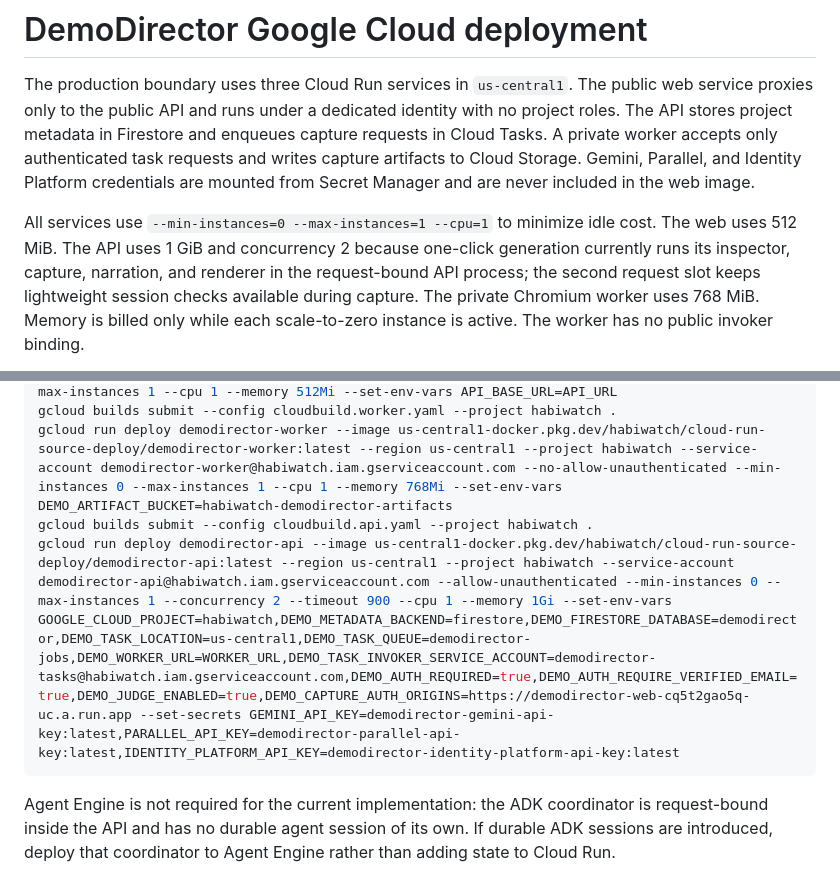
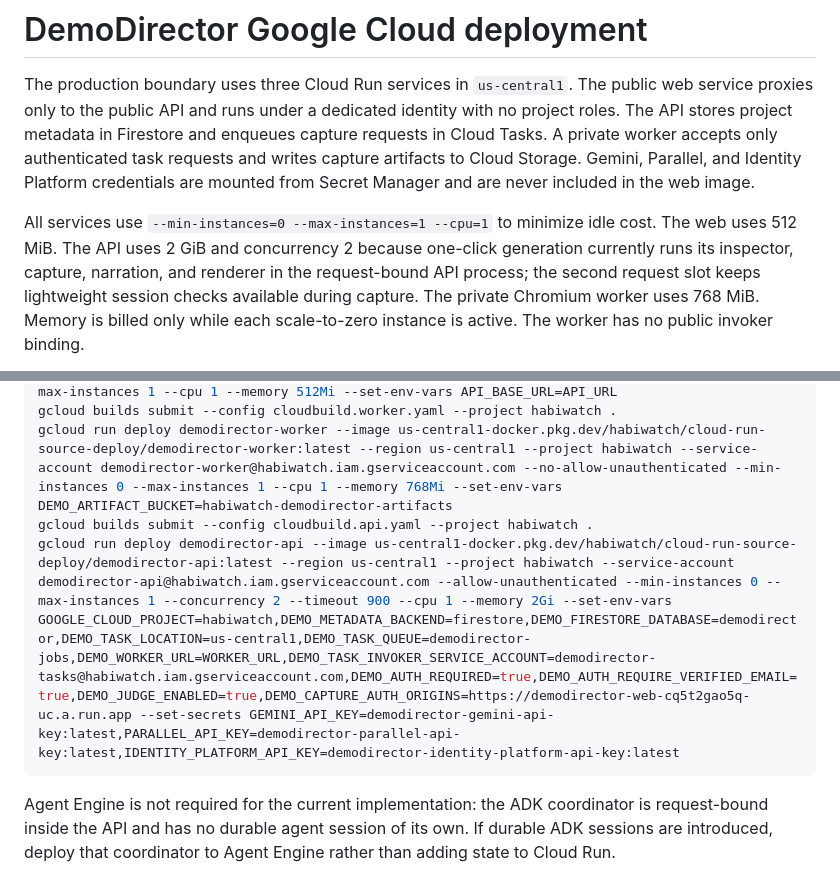
Before and after one commit to GreatEx750/Veyframe, a Markdown page: docs/cloud-deployment.md, 2 parts joined by grey strips. GitHub-like rendering.

Commit message:
Document measured API memory requirement

````diff
--- a/docs/cloud-deployment.md
+++ b/docs/cloud-deployment.md
@@ -8,7 +8,7 @@ Gemini, Parallel, and Identity Platform credentials are mounted from Secret Mana
 included in the web image.
 
 All services use `--min-instances=0 --max-instances=1 --cpu=1` to minimize idle cost. The web uses
-512 MiB. The API uses 1 GiB and concurrency 2 because one-click generation currently runs its
+512 MiB. The API uses 2 GiB and concurrency 2 because one-click generation currently runs its
 inspector, capture, narration, and renderer in the request-bound API process; the second request
 slot keeps lightweight session checks available during capture. The private Chromium worker uses
 768 MiB. Memory is billed only while each scale-to-zero instance is active. The worker has no
@@ -42,7 +42,7 @@ gcloud run deploy demodirector-web --image us-central1-docker.pkg.dev/habiwatch/
 gcloud builds submit --config cloudbuild.worker.yaml --project habiwatch .
 gcloud run deploy demodirector-worker --image us-central1-docker.pkg.dev/habiwatch/cloud-run-source-deploy/demodirector-worker:latest --region us-central1 --project habiwatch --service-account demodirector-worker@habiwatch.iam.gserviceaccount.com --no-allow-unauthenticated --min-instances 0 --max-instances 1 --cpu 1 --memory 768Mi --set-env-vars DEMO_ARTIFACT_BUCKET=habiwatch-demodirector-artifacts
 gcloud builds submit --config cloudbuild.api.yaml --project habiwatch .
-gcloud run deploy demodirector-api --image us-central1-docker.pkg.dev/habiwatch/cloud-run-source-deploy/demodirector-api:latest --region us-central1 --project habiwatch --service-account demodirector-api@habiwatch.iam.gserviceaccount.com --allow-unauthenticated --min-instances 0 --max-instances 1 --concurrency 2 --timeout 900 --cpu 1 --memory 1Gi --set-env-vars GOOGLE_CLOUD_PROJECT=habiwatch,DEMO_METADATA_BACKEND=firestore,DEMO_FIRESTORE_DATABASE=demodirector,DEMO_TASK_LOCATION=us-central1,DEMO_TASK_QUEUE=demodirector-jobs,DEMO_WORKER_URL=WORKER_URL,DEMO_TASK_INVOKER_SERVICE_ACCOUNT=demodirector-tasks@habiwatch.iam.gserviceaccount.com,DEMO_AUTH_REQUIRED=true,DEMO_AUTH_REQUIRE_VERIFIED_EMAIL=true,DEMO_JUDGE_ENABLED=true,DEMO_CAPTURE_AUTH_ORIGINS=https://demodirector-web-cq5t2gao5q-uc.a.run.app --set-secrets GEMINI_API_KEY=demodirector-gemini-api-key:latest,PARALLEL_API_KEY=demodirector-parallel-api-key:latest,IDENTITY_PLATFORM_API_KEY=demodirector-identity-platform-api-key:latest
+gcloud run deploy demodirector-api --image us-central1-docker.pkg.dev/habiwatch/cloud-run-source-deploy/demodirector-api:latest --region us-central1 --project habiwatch --service-account demodirector-api@habiwatch.iam.gserviceaccount.com --allow-unauthenticated --min-instances 0 --max-instances 1 --concurrency 2 --timeout 900 --cpu 1 --memory 2Gi --set-env-vars GOOGLE_CLOUD_PROJECT=habiwatch,DEMO_METADATA_BACKEND=firestore,DEMO_FIRESTORE_DATABASE=demodirector,DEMO_TASK_LOCATION=us-central1,DEMO_TASK_QUEUE=demodirector-jobs,DEMO_WORKER_URL=WORKER_URL,DEMO_TASK_INVOKER_SERVICE_ACCOUNT=demodirector-tasks@habiwatch.iam.gserviceaccount.com,DEMO_AUTH_REQUIRED=true,DEMO_AUTH_REQUIRE_VERIFIED_EMAIL=true,DEMO_JUDGE_ENABLED=true,DEMO_CAPTURE_AUTH_ORIGINS=https://demodirector-web-cq5t2gao5q-uc.a.run.app --set-secrets GEMINI_API_KEY=demodirector-gemini-api-key:latest,PARALLEL_API_KEY=demodirector-parallel-api-key:latest,IDENTITY_PLATFORM_API_KEY=demodirector-identity-platform-api-key:latest
 ```
 
 Agent Engine is not required for the current implementation: the ADK coordinator is request-bound
````
